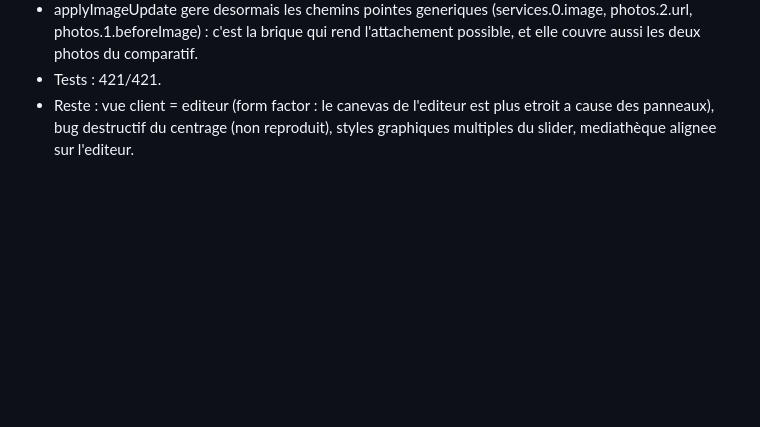
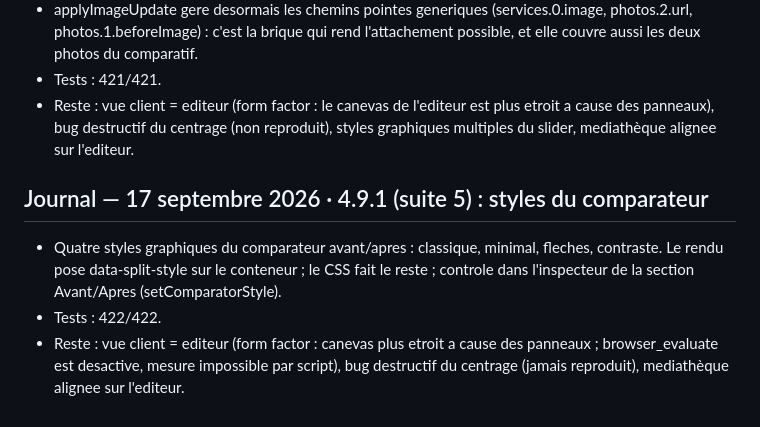
Before and after one commit to kxmXX/artisite-prospector, a Markdown page: docs/codex-execution-state.md, the part around the change. GitHub-like rendering; blank space fills up the shorter version.

Commit message:
docs(4.9.1): journaliser les styles du comparateur

```diff
--- a/docs/codex-execution-state.md
+++ b/docs/codex-execution-state.md
@@ -1880,3 +1880,9 @@ tentative de ce tour s'est heurtée à une limite d'échappement de l'outil et n
 - applyImageUpdate gere desormais les chemins pointes generiques (services.0.image, photos.2.url, photos.1.beforeImage) : c'est la brique qui rend l'attachement possible, et elle couvre aussi les deux photos du comparatif.
 - Tests : 421/421.
 - Reste : vue client = editeur (form factor : le canevas de l'editeur est plus etroit a cause des panneaux), bug destructif du centrage (non reproduit), styles graphiques multiples du slider, mediathèque alignee sur l'editeur.
+
+## Journal — 17 septembre 2026 · 4.9.1 (suite 5) : styles du comparateur
+
+- Quatre styles graphiques du comparateur avant/apres : classique, minimal, fleches, contraste. Le rendu pose data-split-style sur le conteneur ; le CSS fait le reste ; controle dans l'inspecteur de la section Avant/Apres (setComparatorStyle).
+- Tests : 422/422.
+- Reste : vue client = editeur (form factor : canevas plus etroit a cause des panneaux ; browser_evaluate est desactive, mesure impossible par script), bug destructif du centrage (jamais reproduit), mediathèque alignee sur l'editeur.
```
Also changed, not shown: CHANGELOG.md (+6 -0 lines).
